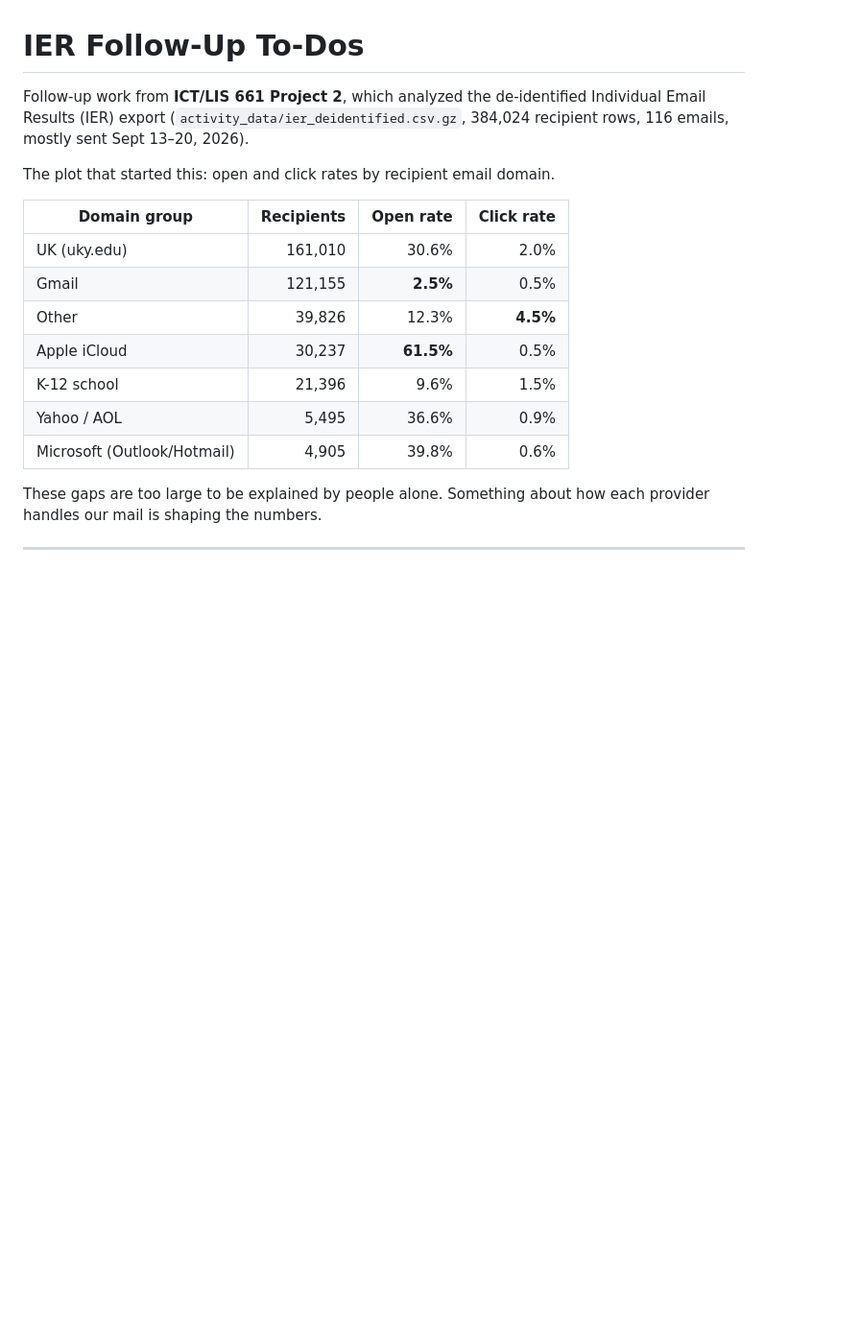
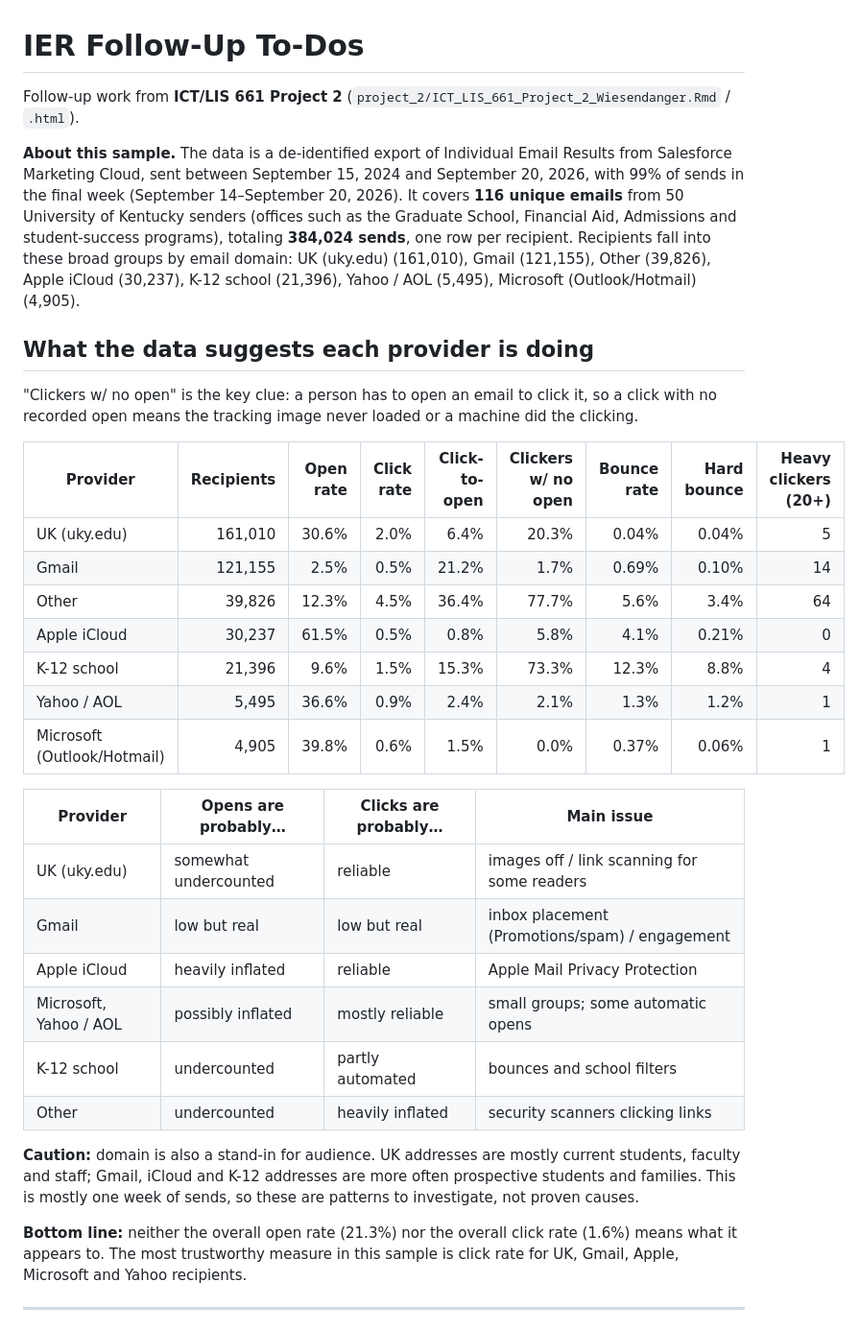
Before and after one commit to jwiesendanger/Rclasstemplate, a Markdown page: project_2/IER_follow_up_todos.md, the part around one of its changes. Shown at 96% size. Drawn GitHub-style; blank space fills up the shorter version.

Commit message:
Update IER follow-up to-dos with sample overview and provider findings
Co-Authored-By: Claude Opus 5.5 <noreply@anthropic.com>

Claude-Session: https://claude.ai/code/session_01TiRWXJggWfBowH4hG71zN5

```diff
--- a/project_2/IER_follow_up_todos.md
+++ b/project_2/IER_follow_up_todos.md
@@ -1,20 +1,35 @@
 # IER Follow-Up To-Dos
 
-Follow-up work from **ICT/LIS 661 Project 2**, which analyzed the de-identified Individual Email Results (IER) export (`activity_data/ier_deidentified.csv.gz`, 384,024 recipient rows, 116 emails, mostly sent Sept 13–20, 2026).
+Follow-up work from **ICT/LIS 661 Project 2** (`project_2/ICT_LIS_661_Project_2_Wiesendanger.Rmd` / `.html`).
 
-The plot that started this: open and click rates by recipient email domain.
+**About this sample.** The data is a de-identified export of Individual Email Results from Salesforce Marketing Cloud, sent between September 15, 2024 and September 20, 2026, with 99% of sends in the final week (September 14–September 20, 2026). It covers **116 unique emails** from 50 University of Kentucky senders (offices such as the Graduate School, Financial Aid, Admissions and student-success programs), totaling **384,024 sends**, one row per recipient. Recipients fall into these broad groups by email domain: UK (uky.edu) (161,010), Gmail (121,155), Other (39,826), Apple iCloud (30,237), K-12 school (21,396), Yahoo / AOL (5,495), Microsoft (Outlook/Hotmail) (4,905).
 
-| Domain group | Recipients | Open rate | Click rate |
-|---|---:|---:|---:|
-| UK (uky.edu) | 161,010 | 30.6% | 2.0% |
-| Gmail | 121,155 | **2.5%** | 0.5% |
-| Other | 39,826 | 12.3% | **4.5%** |
-| Apple iCloud | 30,237 | **61.5%** | 0.5% |
-| K-12 school | 21,396 | 9.6% | 1.5% |
-| Yahoo / AOL | 5,495 | 36.6% | 0.9% |
-| Microsoft (Outlook/Hotmail) | 4,905 | 39.8% | 0.6% |
+## What the data suggests each provider is doing
 
-These gaps are too large to be explained by people alone. Something about how each provider handles our mail is shaping the numbers.
+"Clickers w/ no open" is the key clue: a person has to open an email to click it, so a click with no recorded open means the tracking image never loaded or a machine did the clicking.
+
+| Provider | Recipients | Open rate | Click rate | Click-to-open | Clickers w/ no open | Bounce rate | Hard bounce | Heavy clickers (20+) |
+|---|---:|---:|---:|---:|---:|---:|---:|---:|
+| UK (uky.edu) | 161,010 | 30.6% | 2.0% | 6.4% | 20.3% | 0.04% | 0.04% | 5 |
+| Gmail | 121,155 | 2.5% | 0.5% | 21.2% | 1.7% | 0.69% | 0.10% | 14 |
+| Other | 39,826 | 12.3% | 4.5% | 36.4% | 77.7% | 5.6% | 3.4% | 64 |
+| Apple iCloud | 30,237 | 61.5% | 0.5% | 0.8% | 5.8% | 4.1% | 0.21% | 0 |
+| K-12 school | 21,396 | 9.6% | 1.5% | 15.3% | 73.3% | 12.3% | 8.8% | 4 |
+| Yahoo / AOL | 5,495 | 36.6% | 0.9% | 2.4% | 2.1% | 1.3% | 1.2% | 1 |
+| Microsoft (Outlook/Hotmail) | 4,905 | 39.8% | 0.6% | 1.5% | 0.0% | 0.37% | 0.06% | 1 |
+
+| Provider | Opens are probably… | Clicks are probably… | Main issue |
+|---|---|---|---|
+| UK (uky.edu) | somewhat undercounted | reliable | images off / link scanning for some readers |
+| Gmail | low but real | low but real | inbox placement (Promotions/spam) / engagement |
+| Apple iCloud | heavily inflated | reliable | Apple Mail Privacy Protection |
+| Microsoft, Yahoo / AOL | possibly inflated | mostly reliable | small groups; some automatic opens |
+| K-12 school | undercounted | partly automated | bounces and school filters |
+| Other | undercounted | heavily inflated | security scanners clicking links |
+
+**Caution:** domain is also a stand-in for audience. UK addresses are mostly current students, faculty and staff; Gmail, iCloud and K-12 addresses are more often prospective students and families. This is mostly one week of sends, so these are patterns to investigate, not proven causes.
+
+**Bottom line:** neither the overall open rate (21.3%) nor the overall click rate (1.6%) means what it appears to. The most trustworthy measure in this sample is click rate for UK, Gmail, Apple, Microsoft and Yahoo recipients.
 
 ---
 
```
Also changed, not shown: other parts of project_2/IER_follow_up_todos.md (+6 -7 lines).
